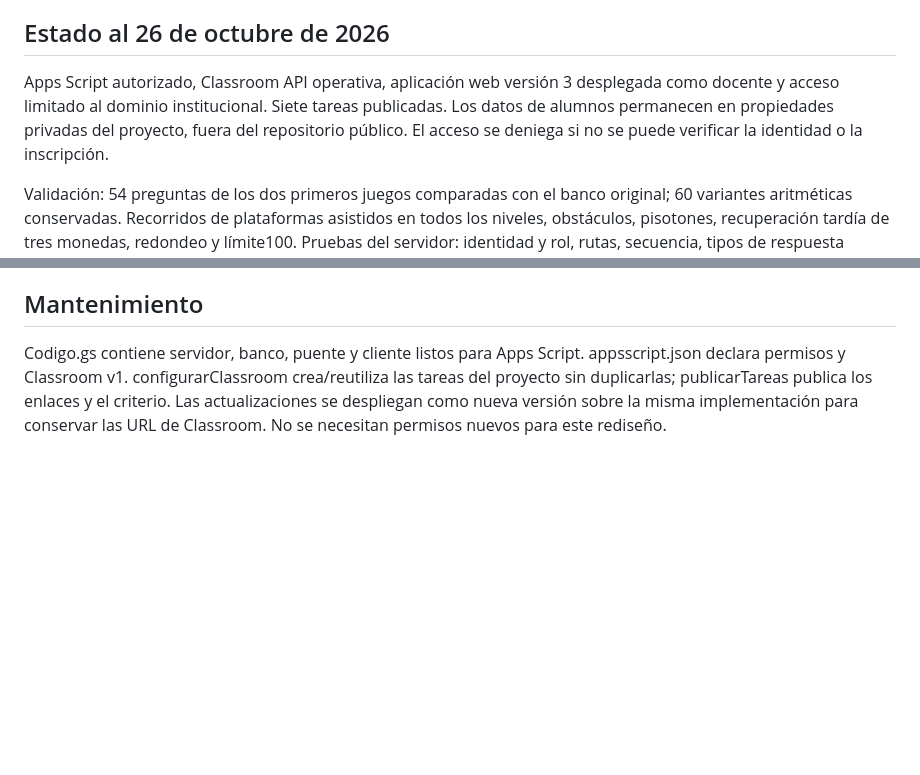
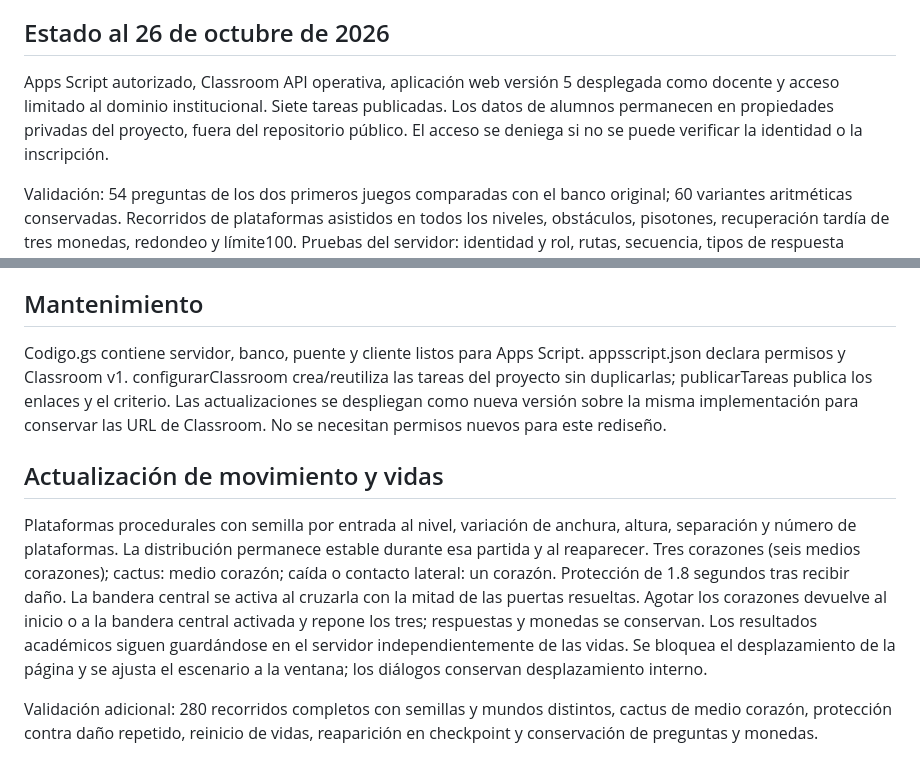
Before and after one commit to soybran07/aventura-matematica, a Markdown page: integracion-classroom/README.md, 2 parts joined by grey strips. GitHub-like rendering; blank space fills up the shorter version.

Commit message:
Document three-heart damage, midpoint respawn, randomized route tests and fixed display

```diff
--- a/integracion-classroom/README.md
+++ b/integracion-classroom/README.md
@@ -20,7 +20,7 @@ El paisaje, las plataformas, los guardianes, los huecos y la historia del Templo
 
 ## Estado al 26 de octubre de 2026
 
-Apps Script autorizado, Classroom API operativa, aplicación web versión 3 desplegada como docente y acceso limitado al dominio institucional. Siete tareas publicadas. Los datos de alumnos permanecen en propiedades privadas del proyecto, fuera del repositorio público. El acceso se deniega si no se puede verificar la identidad o la inscripción.
+Apps Script autorizado, Classroom API operativa, aplicación web versión 5 desplegada como docente y acceso limitado al dominio institucional. Siete tareas publicadas. Los datos de alumnos permanecen en propiedades privadas del proyecto, fuera del repositorio público. El acceso se deniega si no se puede verificar la identidad o la inscripción.
 
 Validación: 54 preguntas de los dos primeros juegos comparadas con el banco original; 60 variantes aritméticas conservadas. Recorridos de plataformas asistidos en todos los niveles, obstáculos, pisotones, recuperación tardía de tres monedas, redondeo y límite100. Pruebas del servidor: identidad y rol, rutas, secuencia, tipos de respuesta numérica/construcción/comparación, reintentos idempotentes, monedas únicas y escrituras exclusivamente de draftGrade. Prueba real con cuenta docente: carga, inicio, respuesta incorrecta y corrección. Aún falta confirmar una partida completa y su nota desde una cuenta real de alumno.
 
@@ -29,3 +29,9 @@ Una nueva visita recupera el resultado del mismo alumno y mundo. Para una evalua
 ## Mantenimiento
 
 Codigo.gs contiene servidor, banco, puente y cliente listos para Apps Script. appsscript.json declara permisos y Classroom v1. configurarClassroom crea/reutiliza las tareas del proyecto sin duplicarlas; publicarTareas publica los enlaces y el criterio. Las actualizaciones se despliegan como nueva versión sobre la misma implementación para conservar las URL de Classroom. No se necesitan permisos nuevos para este rediseño.
+
+## Actualización de movimiento y vidas
+
+Plataformas procedurales con semilla por entrada al nivel, variación de anchura, altura, separación y número de plataformas. La distribución permanece estable durante esa partida y al reaparecer. Tres corazones (seis medios corazones); cactus: medio corazón; caída o contacto lateral: un corazón. Protección de 1.8 segundos tras recibir daño. La bandera central se activa al cruzarla con la mitad de las puertas resueltas. Agotar los corazones devuelve al inicio o a la bandera central activada y repone los tres; respuestas y monedas se conservan. Los resultados académicos siguen guardándose en el servidor independientemente de las vidas. Se bloquea el desplazamiento de la página y se ajusta el escenario a la ventana; los diálogos conservan desplazamiento interno.
+
+Validación adicional: 280 recorridos completos con semillas y mundos distintos, cactus de medio corazón, protección contra daño repetido, reinicio de vidas, reaparición en checkpoint y conservación de preguntas y monedas.
```
